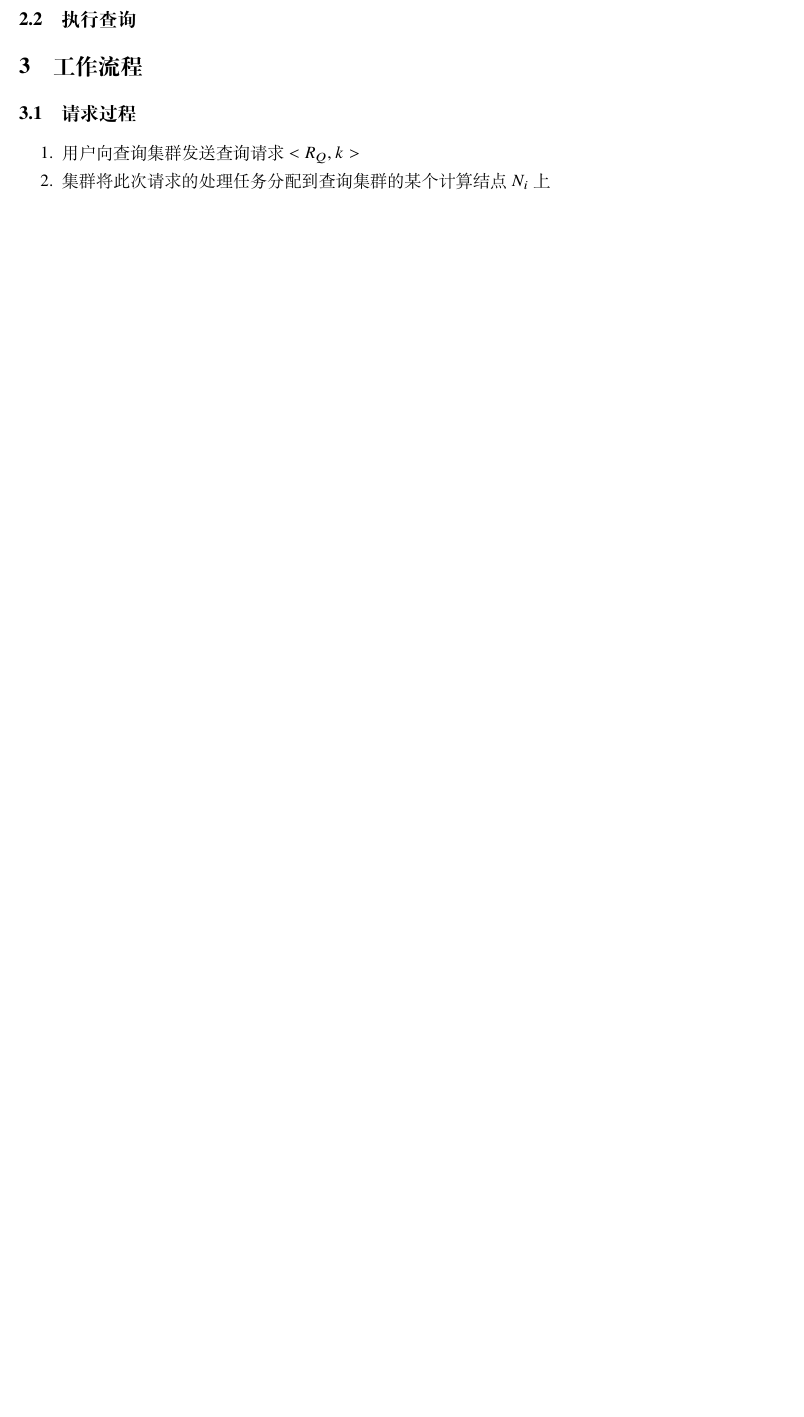
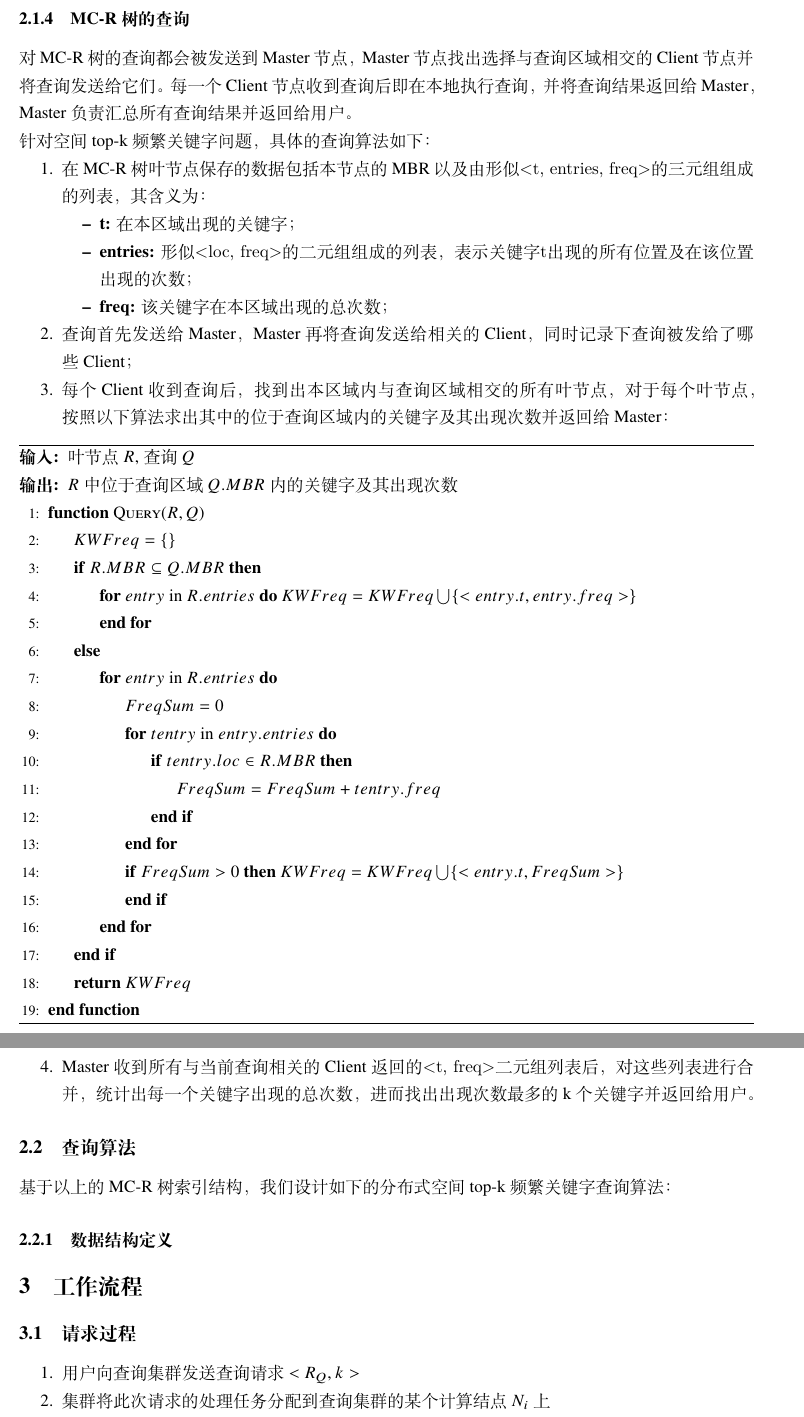
Before and after one commit to nickyc975/BD-Paper, a LaTeX document (paper.tex): part of page 4 of 4 before the commit and two parts of pages 4 and 5 of 5 after it, the two joined at a grey line, cut at the place of the change, the shorter picture padded with empty space. Compiled offline with XeLaTeX.

Commit message:
Added naive query algorithm on MC-Rtree.

```diff
--- a/paper.tex
+++ b/paper.tex
@@ -1,4 +1,12 @@
 \documentclass{elegantpaper}
+
+\usepackage{algorithm}
+\usepackage{algorithmicx}
+\usepackage{algpseudocode}
+
+\floatname{algorithm}{算法}
+\renewcommand{\algorithmicrequire}{\textbf{输入:}}
+\renewcommand{\algorithmicensure}{\textbf{输出:}}
 
 \title{分布式空间top-k频繁关键字查询}
 
@@ -101,7 +109,73 @@ MC-R树是一种分布式的多维数据索引结构，它将物理计算节点
 
 \end{itemize}
 
-\subsection{执行查询}
+\subsubsection{MC-R树的查询}
+
+对MC-R树的查询都会被发送到Master节点，Master节点找出选择与查询区域相交的Client节点并将查询发送给它们。
+每一个Client节点收到查询后即在本地执行查询，并将查询结果返回给Master，Master负责汇总所有查询结果并返回给用户。
+
+\noindent 针对空间top-k频繁关键字问题，具体的查询算法如下：
+
+\begin{itemize}
+
+    \item[1.] 在MC-R树叶节点保存的数据包括本节点的MBR以及由形似\verb|<t, entries, freq>|的三元组组成的列表，其含义为：
+
+              \begin{itemize}
+
+                \item {\bfseries t:} 在本区域出现的关键字；
+
+                \item {\bfseries entries:} 形似\verb|<loc, freq>|的二元组组成的列表，表示关键字\verb|t|出现的所有位置及在该位置出现的次数；
+
+                \item {\bfseries freq:} 该关键字在本区域出现的总次数；
+
+              \end{itemize}
+
+    \item[2.] 查询首先发送给Master，Master再将查询发送给相关的Client，同时记录下查询被发给了哪些Client；
+
+    \item[3.] 每个Client收到查询后，找到出本区域内与查询区域相交的所有叶节点，对于每个叶节点，按照以下算法求出其中的位于查询区域内的关键字及其出现次数并返回给Master：
+
+              \begin{algorithm}
+
+                \begin{algorithmic}[1]
+
+                    \Require 叶节点$R$, 查询$Q$
+                    \Ensure $R$中位于查询区域$Q.MBR$内的关键字及其出现次数
+
+                    \Function {Query}{$R, Q$}
+                        \State $KWFreq = \{\}$
+                        \If {$R.MBR \subseteq Q.MBR$}
+                            \For {$entry$ in $R.entries$}
+                                $KWFreq = KWFreq \bigcup \{<entry.t, entry.freq>\}$
+                            \EndFor
+                        \Else
+                            \For {$entry$ in $R.entries$}
+                                \State $FreqSum = 0$
+                                \For {$tentry$ in $entry.entries$}
+                                    \If {$tentry.loc \in R.MBR$}
+                                        \State $FreqSum = FreqSum + tentry.freq$
+                                    \EndIf
+                                \EndFor
+                                \If {$FreqSum > 0$}
+                                    $KWFreq = KWFreq \bigcup \{<entry.t, FreqSum>\}$
+                                \EndIf
+                            \EndFor
+                        \EndIf
+                        \State \Return {$KWFreq$}
+                    \EndFunction
+
+                \end{algorithmic}
+
+              \end{algorithm}
+
+    \item[4.] Master收到所有与当前查询相关的Client返回的\verb|<t, freq>|二元组列表后，对这些列表进行合并，统计出每一个关键字出现的总次数，进而找出出现次数最多的k个关键字并返回给用户。
+
+\end{itemize}
+
+\subsection{查询算法}
+
+基于以上的MC-R树索引结构，我们设计如下的分布式空间top-k频繁关键字查询算法：
+
+\subsubsection{数据结构定义}
 
 
 
```
Also changed, not shown: paper.tex (4 more changed lines).
